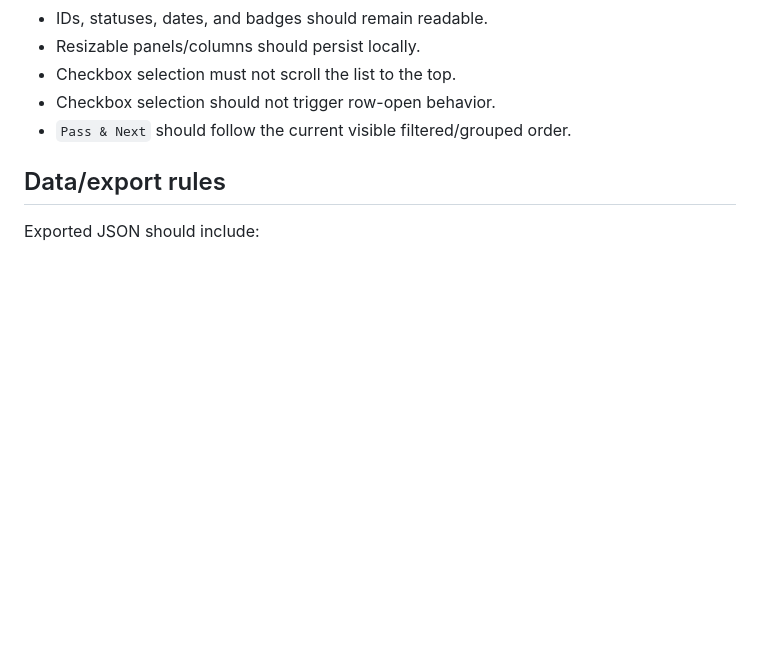
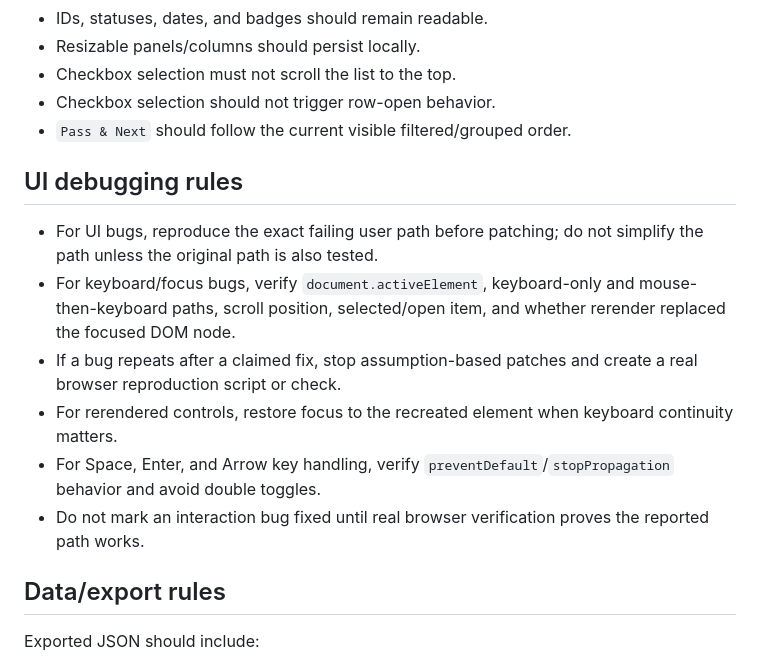
Before and after one commit to PaweLuszynski/regression, a Markdown page: AGENTS.md, the part around the change. Rendered like a GitHub page; blank space fills up the shorter version.

Commit message:
Add UI debugging rules for interaction bugs

```diff
--- a/AGENTS.md
+++ b/AGENTS.md
@@ -104,6 +104,15 @@ Changing current status must update:
 - Checkbox selection should not trigger row-open behavior.
 - `Pass & Next` should follow the current visible filtered/grouped order.
 
+## UI debugging rules
+
+- For UI bugs, reproduce the exact failing user path before patching; do not simplify the path unless the original path is also tested.
+- For keyboard/focus bugs, verify `document.activeElement`, keyboard-only and mouse-then-keyboard paths, scroll position, selected/open item, and whether rerender replaced the focused DOM node.
+- If a bug repeats after a claimed fix, stop assumption-based patches and create a real browser reproduction script or check.
+- For rerendered controls, restore focus to the recreated element when keyboard continuity matters.
+- For Space, Enter, and Arrow key handling, verify `preventDefault`/`stopPropagation` behavior and avoid double toggles.
+- Do not mark an interaction bug fixed until real browser verification proves the reported path works.
+
 ## Data/export rules
 
 Exported JSON should include:
```
